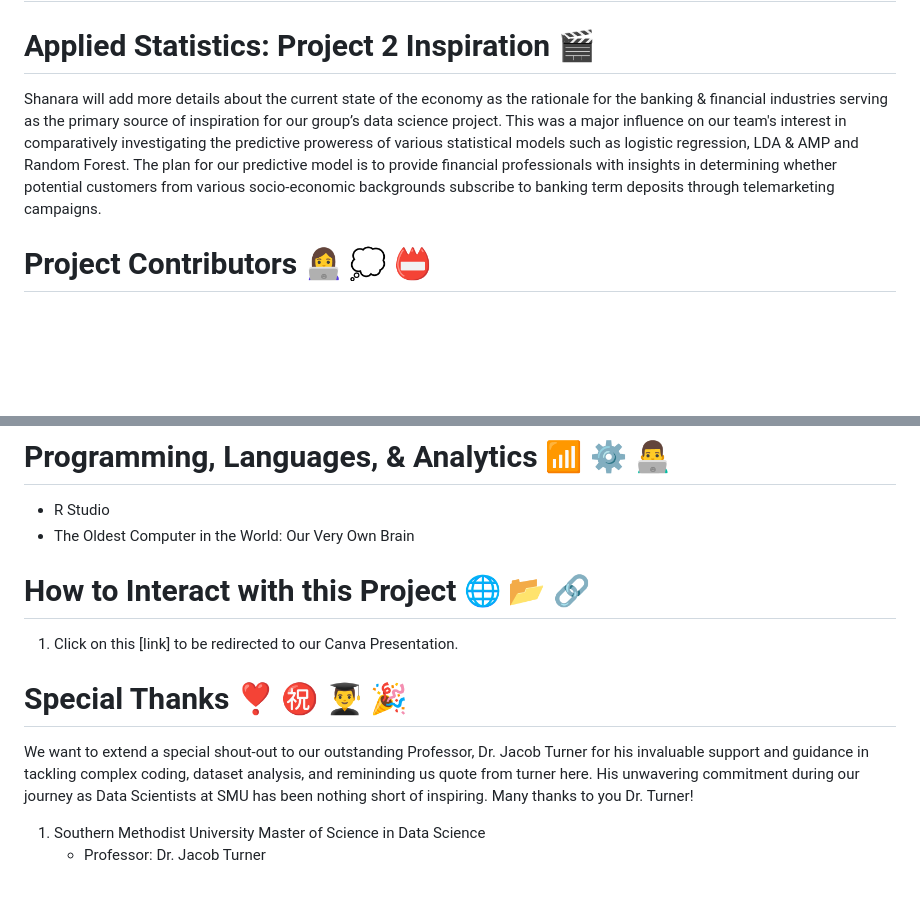
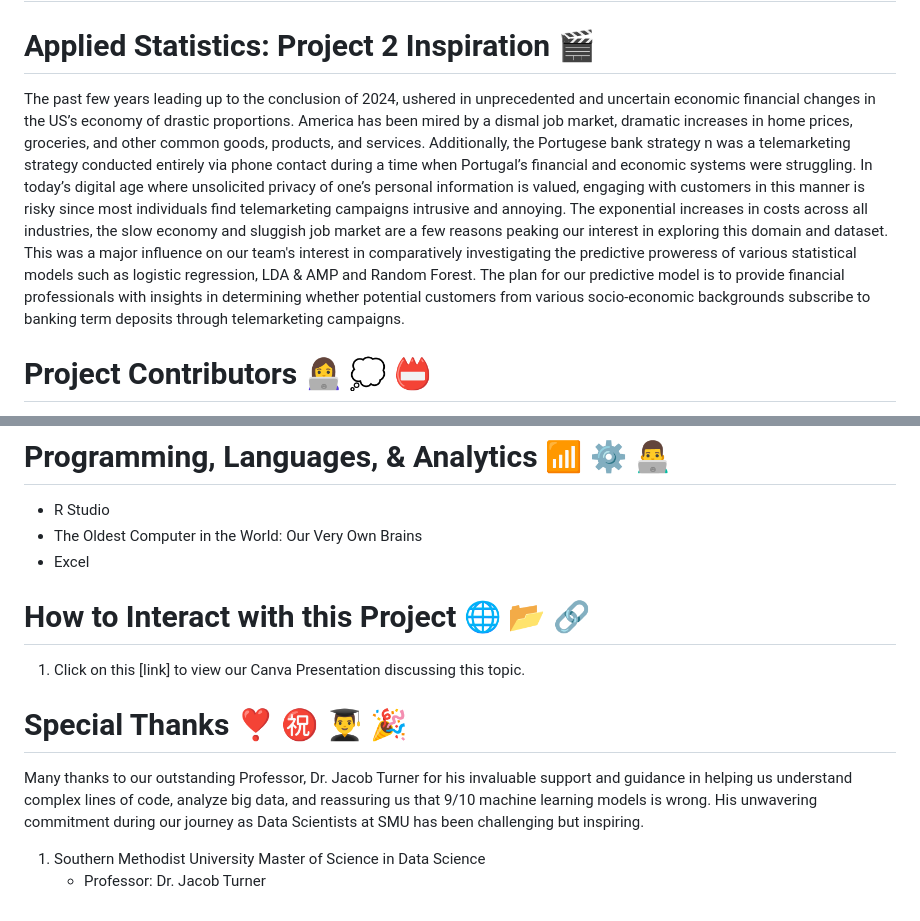
Before and after one commit to kradhakrishnan0714/Term-Deposit-Prediction, a Markdown page: README.md, 2 parts joined by grey strips. Drawn GitHub-style; blank space fills up the shorter version.

```diff
--- a/README.md
+++ b/README.md
@@ -1,7 +1,7 @@
 # Banking on a Call: Predicting the Success of Term Deposit Subscriptions in Telemarketing Campaigns :bank: :heavy_dollar_sign: :telephone:
 
 # Applied Statistics: Project 2 Inspiration  :clapper:
-Shanara will add more details about the current state of the economy as the rationale for the banking & financial industries serving as the primary source of inspiration for our group’s data science project. This was a major influence on our team's interest in comparatively investigating the predictive proweress of various statistical models such as logistic regression, LDA & AMP and Random Forest. The plan for our predictive model is to provide financial professionals with insights in determining whether potential customers from various socio-economic backgrounds subscribe to banking term deposits through telemarketing campaigns.
+The past few years leading up to the conclusion of 2024, ushered in unprecedented and uncertain economic financial changes in the US’s economy of drastic proportions. America has been mired by a dismal job market, dramatic increases in home prices, groceries, and other common goods, products, and services. Additionally, the Portugese bank strategy n was a telemarketing strategy conducted entirely via phone contact during a time when Portugal’s financial and economic systems were struggling. In today’s digital age where unsolicited privacy of one’s personal information is valued, engaging with customers in this manner is risky since most individuals find telemarketing campaigns intrusive and annoying. The exponential increases in costs across all industries, the slow economy and sluggish job market are a few reasons peaking our interest in exploring this domain and dataset. This was a major influence on our team's interest in comparatively investigating the predictive proweress of various statistical models such as logistic regression, LDA & AMP and Random Forest. The plan for our predictive model is to provide financial professionals with insights in determining whether potential customers from various socio-economic backgrounds subscribe to banking term deposits through telemarketing campaigns.
 
 # Project Contributors :woman_technologist: :thought_balloon: :name_badge:
   - Shanara Hawkins @ShanaraTech
@@ -17,12 +15,13 @@ There's a old proverbial statement that says "Your Health is Your Wealth," but w
 
 # Programming, Languages, & Analytics :signal_strength: :gear: :man_technologist:
   - R Studio
-  - The Oldest Computer in the World: Our Very Own Brain
+  - The Oldest Computer in the World: Our Very Own Brains
+  - Excel
 
 # How to Interact with this Project :globe_with_meridians: :open_file_folder: :link:
-1. Click on this [link] to be redirected to our Canva Presentation.
+1. Click on this [link] to view our Canva Presentation discussing this topic.
 
 # Special Thanks :heavy_heart_exclamation: :congratulations: :man_student: :tada:
-We want to extend a special shout-out to our outstanding Professor, Dr. Jacob Turner for his invaluable support and guidance in tackling complex coding, dataset analysis, and remininding us quote from turner here. His unwavering commitment during our journey as Data Scientists at SMU has been nothing short of inspiring. Many thanks to you Dr. Turner!
+Many thanks to our outstanding Professor, Dr. Jacob Turner for his invaluable support and guidance in helping us understand complex lines of code, analyze big data, and reassuring us that 9/10 machine learning models is wrong. His unwavering commitment during our journey as Data Scientists at SMU has been challenging but inspiring.
   1. Southern Methodist University Master of Science in Data Science
      - Professor: Dr. Jacob Turner
```
Also changed, not shown: other parts of README.md (+1 -3 lines).
